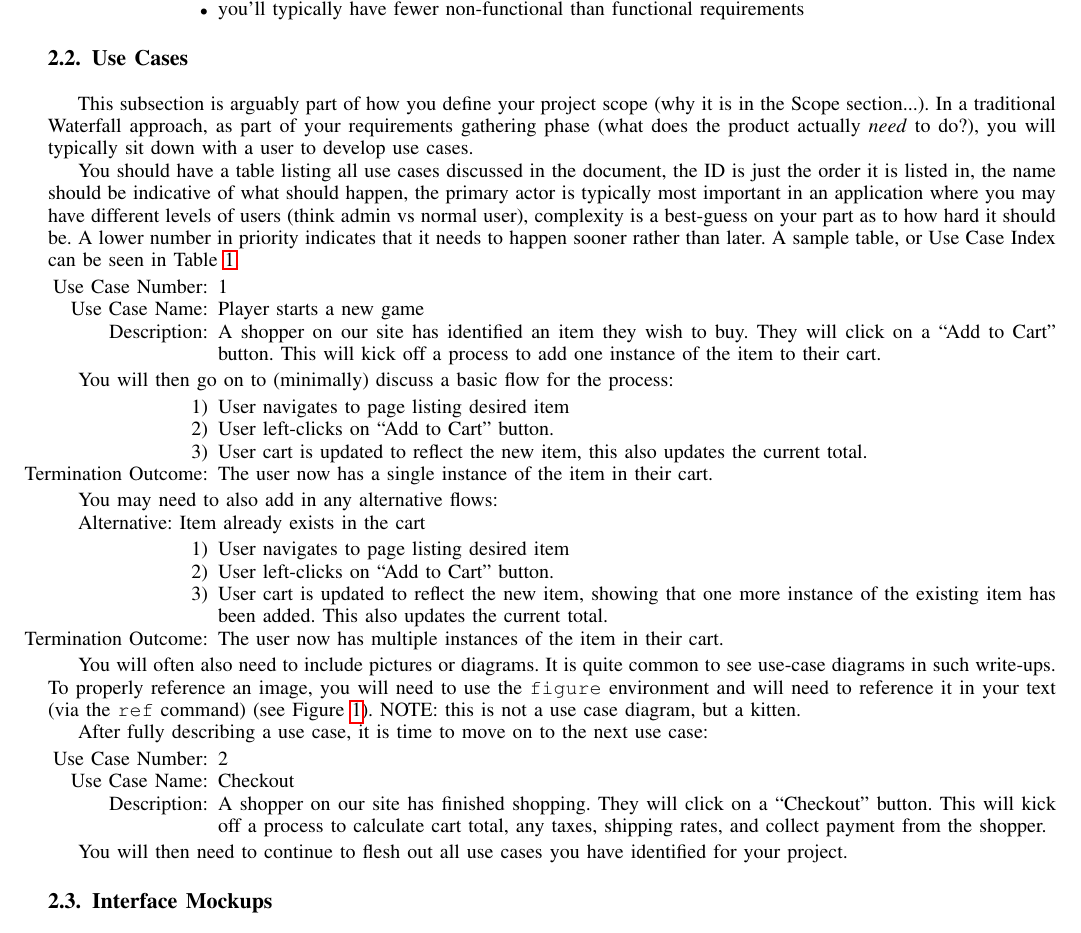
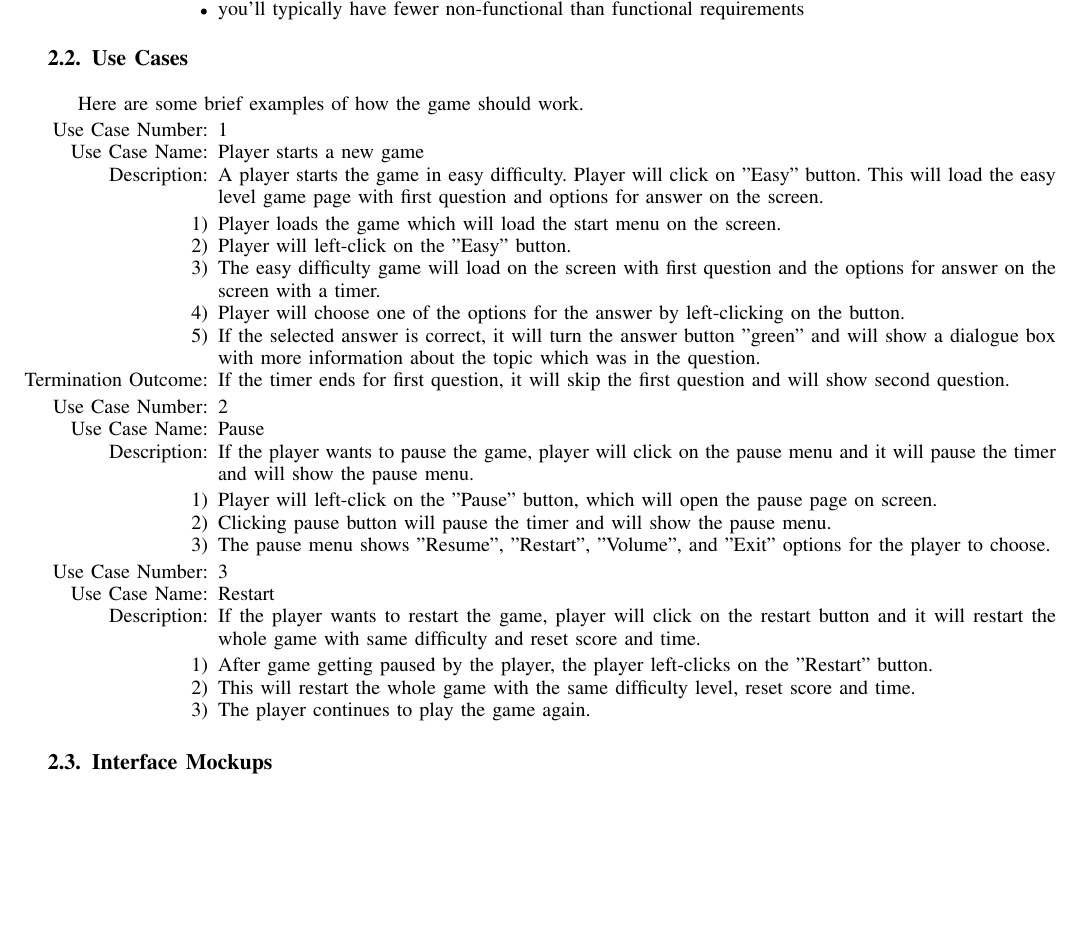
Before and after one commit to James-Blankenship4276/Project-Proposal-Draft, a LaTeX paper (Project Documentation/Project Draft.tex): part of page 2 of 4, cut so that both start at the same text, the shorter picture padded with empty space. Compiled offline with pdfLaTeX.

Commit message:
Update Project Draft.tex

```diff
--- a/Project Documentation/Project Draft.tex
+++ b/Project Documentation/Project Draft.tex
@@ -222,9 +222,7 @@ As part of fleshing out the scope of your requirements, you'll also need to keep
 \end{itemize}
 
 \subsection{Use Cases}
-This subsection is arguably part of how you define your project scope (why it is in the Scope section...).  In a traditional Waterfall approach, as part of your requirements gathering phase (what does the product actually \emph{need} to do?), you will typically sit down with a user to develop use cases.
-
-You should have a table listing all use cases discussed in the document, the ID is just the order it is listed in, the name should be indicative of what should happen, the primary actor is typically most important in an application where you may have different levels of users (think admin vs normal user), complexity is a best-guess on your part as to how hard it should be.  A lower number in priority indicates that it needs to happen sooner rather than later.  A sample table, or Use Case Index can be seen in Table \ref{tab:useCaseIndex}.
+Here are some brief examples of how the game should work.
 
 
 
@@ -249,40 +247,46 @@ Use Case ID & Use Case Name & Primary Actor & Complexity & Priority \\
 \begin{itemize}
 \item[Use Case Number:] 1
 \item[Use Case Name:] Player starts a new game
-\item[Description:] A shopper on our site has identified an item they wish to buy.  They will click on a ``Add to Cart" button.  This will kick off a process to add one instance of the item to their cart.
+\item[Description:] A player starts the game in easy difficulty. Player will click on "Easy" button. This will load the easy level game page with first question and options for answer on the screen.
 \end{itemize}
 
-You will then go on to (minimally) discuss a basic flow for the process:
 
 \begin{enumerate}
-\item User navigates to page listing desired item
-\item User left-clicks on ``Add to Cart" button.
-\item User cart is updated to reflect the new item, this also updates the current total.
-\item[Termination Outcome:] The user now has a single instance of the item in their cart.
+\item Player loads the game which will load the start menu on the screen.
+\item Player will left-click on the "Easy" button.
+\item The easy difficulty game will load on the screen with first question and the options for answer on the screen with a timer.
+\item Player will choose one of the options for the answer by left-clicking on the button.
+\item If the selected answer is correct, it will turn the answer button "green" and will show a dialogue box with more information about the topic which was in the question.
+\item[Termination Outcome:] If the timer ends for first question, it will skip the first question and will show second question.
 \end{enumerate}
 
-You may need to also add in any alternative flows:
-
-Alternative: Item already exists in the cart
-\begin{enumerate}
-\item User navigates to page listing desired item
-\item User left-clicks on ``Add to Cart" button.
-\item User cart is updated to reflect the new item, showing that one more instance of the existing item has been added.  This also updates the current total.
-\item[Termination Outcome:] The user now has multiple instances of the item in their cart.
-\end{enumerate}
-
-You will often also need to include pictures or diagrams.  It is quite common to see use-case diagrams in such write-ups.  To properly reference an image, you will need to use the \texttt{figure} environment and will need to reference it in your text (via the \texttt{ref} command) (see Figure \ref{cat1}).  NOTE: this is not a use case diagram, but a kitten.
-
-After fully describing a use case, it is time to move on to the next use case:
 
 \begin{itemize}
 \item[Use Case Number:] 2
-\item[Use Case Name:] Checkout
-\item[Description:] A shopper on our site has finished shopping.  They will click on a ``Checkout" button.  This will kick off a process to calculate cart total, any taxes, shipping rates, and collect payment from the shopper.
-
+\item[Use Case Name:] Pause
+\item[Description:] If the player wants to pause the game, player will click on the pause menu and it will pause the timer and will show the pause menu.
 \end{itemize}
 
-You will then need to continue to flesh out all use cases you have identified for your project.
+
+\begin{enumerate}
+\item Player will left-click on the "Pause" button, which will open the pause page on screen.
+\item Clicking pause button will pause the timer and will show the pause menu.
+\item The pause menu shows "Resume", "Restart", "Volume", and "Exit" options for the player to choose.
+\end{enumerate}
+
+
+\begin{itemize}
+\item[Use Case Number:] 3
+\item[Use Case Name:] Restart
+\item[Description:] If the player wants to restart the game, player will click on the restart button and it will restart the whole game with same difficulty and reset score and time.
+\end{itemize}
+
+
+\begin{enumerate}
+\item After game getting paused by the player, the player left-clicks on the "Restart" button.
+\item This will restart the whole game with the same difficulty level, reset score and time.
+\item The player continues to play the game again.
+\end{enumerate}
 
 \begin{figure}[ht!]
 \includegraphics[height=250px, width=350px]{cat1.jpg}
```
